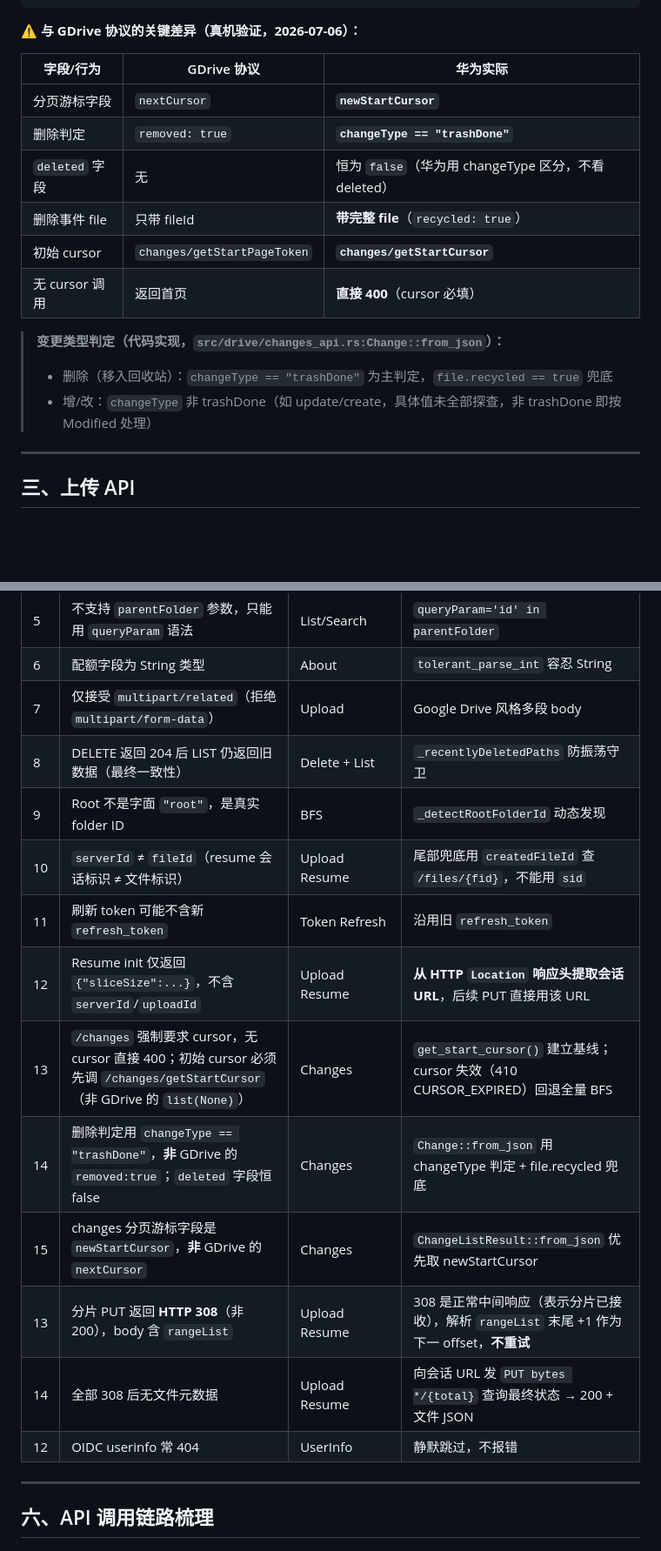
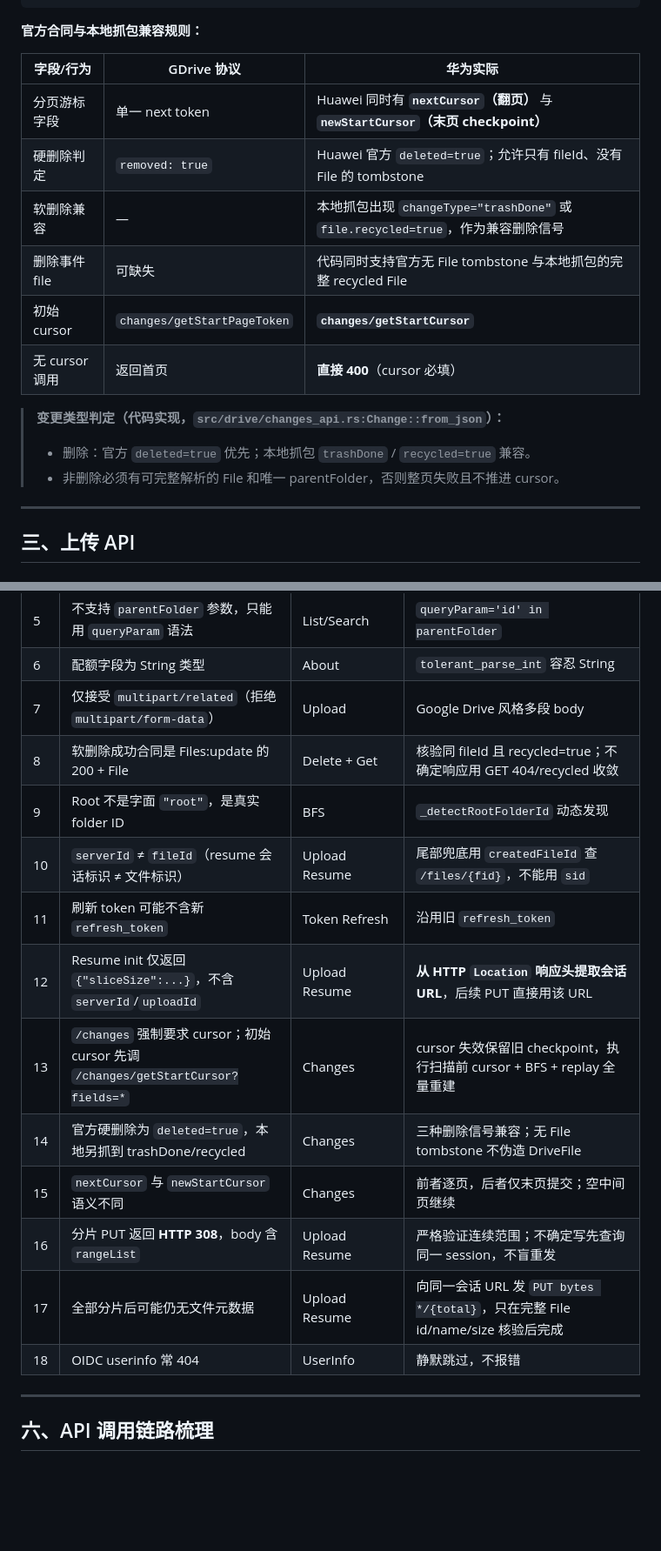
Before and after one commit to yuanbaobaoo/PetalLink, a Markdown page: docs/api调用整理.md, 2 parts joined by grey strips. Shown at 87% size. Drawn GitHub-style; blank space fills up the shorter version.

````diff
--- a/docs/api调用整理.md
+++ b/docs/api调用整理.md
@@ -252,20 +252,20 @@
 }
 ```
 
-**⚠️ 与 GDrive 协议的关键差异（真机验证，2026-07-06）：**
+**官方合同与本地抓包兼容规则：**
 
 | 字段/行为 | GDrive 协议 | 华为实际 |
 |---|---|---|
-| 分页游标字段 | `nextCursor` | **`newStartCursor`** |
-| 删除判定 | `removed: true` | **`changeType == "trashDone"`** |
-| `deleted` 字段 | 无 | 恒为 `false`（华为用 changeType 区分，不看 deleted） |
-| 删除事件 file | 只带 fileId | **带完整 file**（`recycled: true`） |
+| 分页游标字段 | 单一 next token | Huawei 同时有 **`nextCursor`（翻页）** 与 **`newStartCursor`（末页 checkpoint）** |
+| 硬删除判定 | `removed: true` | Huawei 官方 `deleted=true`；允许只有 fileId、没有 File 的 tombstone |
+| 软删除兼容 | — | 本地抓包出现 `changeType="trashDone"` 或 `file.recycled=true`，作为兼容删除信号 |
+| 删除事件 file | 可缺失 | 代码同时支持官方无 File tombstone 与本地抓包的完整 recycled File |
 | 初始 cursor | `changes/getStartPageToken` | **`changes/getStartCursor`** |
 | 无 cursor 调用 | 返回首页 | **直接 400**（cursor 必填） |
 
 > **变更类型判定（代码实现，`src/drive/changes_api.rs:Change::from_json`）：**
-> - 删除（移入回收站）：`changeType == "trashDone"` 为主判定，`file.recycled == true` 兜底
-> - 增/改：`changeType` 非 trashDone（如 update/create，具体值未全部探查，非 trashDone 即按 Modified 处理）
+> - 删除：官方 `deleted=true` 优先；本地抓包 `trashDone` / `recycled=true` 兼容。
+> - 非删除必须有可完整解析的 File 和唯一 parentFolder，否则整页失败且不推进 cursor。
 
 ---
 
@@ -394,17 +394,17 @@ Token 端点（`/oauth2/v3/token`）除外——不注入 auth，否则导致循
 | 5 | 不支持 `parentFolder` 参数，只能用 `queryParam` 语法 | List/Search | `queryParam='id' in parentFolder` |
 | 6 | 配额字段为 String 类型 | About | `tolerant_parse_int` 容忍 String |
 | 7 | 仅接受 `multipart/related`（拒绝 `multipart/form-data`） | Upload | Google Drive 风格多段 body |
-| 8 | DELETE 返回 204 后 LIST 仍返回旧数据（最终一致性） | Delete + List | `_recentlyDeletedPaths` 防振荡守卫 |
+| 8 | 软删除成功合同是 Files:update 的 200 + File | Delete + Get | 核验同 fileId 且 recycled=true；不确定响应用 GET 404/recycled 收敛 |
 | 9 | Root 不是字面 `"root"`，是真实 folder ID | BFS | `_detectRootFolderId` 动态发现 |
 | 10 | `serverId` ≠ `fileId`（resume 会话标识 ≠ 文件标识） | Upload Resume | 尾部兜底用 `createdFileId` 查 `/files/{fid}`，不能用 `sid` |
 | 11 | 刷新 token 可能不含新 `refresh_token` | Token Refresh | 沿用旧 `refresh_token` |
 | 12 | Resume init 仅返回 `{"sliceSize":...}`，不含 `serverId`/`uploadId` | Upload Resume | **从 HTTP `Location` 响应头提取会话 URL**，后续 PUT 直接用该 URL |
-| 13 | `/changes` 强制要求 cursor，无 cursor 直接 400；初始 cursor 必须先调 `/changes/getStartCursor`（非 GDrive 的 `list(None)`） | Changes | `get_start_cursor()` 建立基线；cursor 失效（410 CURSOR_EXPIRED）回退全量 BFS |
-| 14 | 删除判定用 `changeType == "trashDone"`，**非** GDrive 的 `removed:true`；`deleted` 字段恒 false | Changes | `Change::from_json` 用 changeType 判定 + file.recycled 兜底 |
-| 15 | changes 分页游标字段是 `newStartCursor`，**非** GDrive 的 `nextCursor` | Changes | `ChangeListResult::from_json` 优先取 newStartCursor |
-| 13 | 分片 PUT 返回 **HTTP 308**（非 200），body 含 `rangeList` | Upload Resume | 308 是正常中间响应（表示分片已接收），解析 `rangeList` 末尾 +1 作为下一 offset，**不重试** |
-| 14 | 全部 308 后无文件元数据 | Upload Resume | 向会话 URL 发 `PUT bytes */{total}` 查询最终状态 → 200 + 文件 JSON |
-| 12 | OIDC userinfo 常 404 | UserInfo | 静默跳过，不报错 |
+| 13 | `/changes` 强制要求 cursor；初始 cursor 先调 `/changes/getStartCursor?fields=*` | Changes | cursor 失效保留旧 checkpoint，执行扫描前 cursor + BFS + replay 全量重建 |
+| 14 | 官方硬删除为 `deleted=true`，本地另抓到 trashDone/recycled | Changes | 三种删除信号兼容；无 File tombstone 不伪造 DriveFile |
+| 15 | `nextCursor` 与 `newStartCursor` 语义不同 | Changes | 前者逐页，后者仅末页提交；空中间页继续 |
+| 16 | 分片 PUT 返回 **HTTP 308**，body 含 `rangeList` | Upload Resume | 严格验证连续范围；不确定写先查询同一 session，不盲重发 |
+| 17 | 全部分片后可能仍无文件元数据 | Upload Resume | 向同一会话 URL 发 `PUT bytes */{total}`，只在完整 File id/name/size 核验后完成 |
+| 18 | OIDC userinfo 常 404 | UserInfo | 静默跳过，不报错 |
 
 ---
 
````
Also changed, not shown: other parts of docs/api调用整理.md (+37 -37 lines), README.md (+6 -4 lines), docs/概要设计文档.md (+60 -38 lines).
